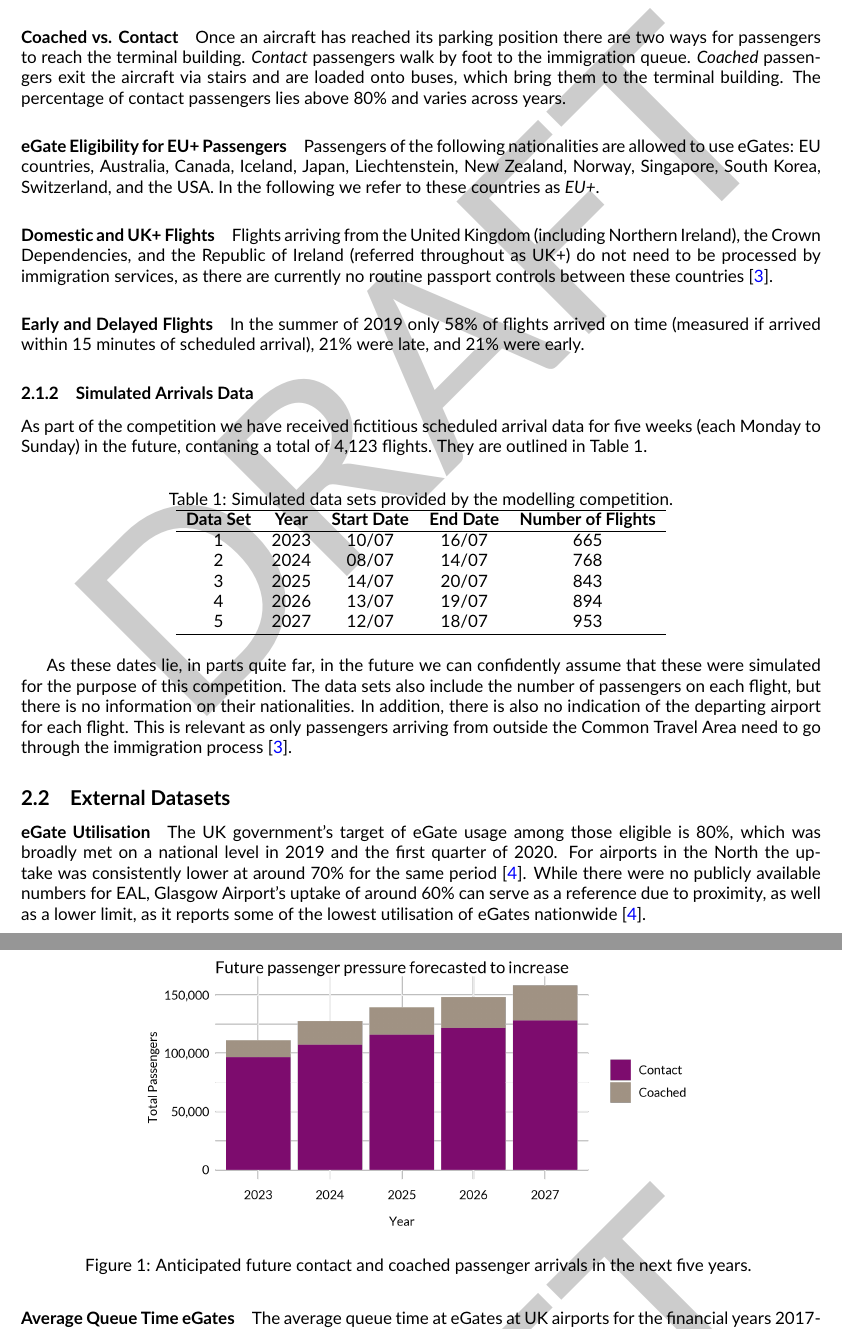
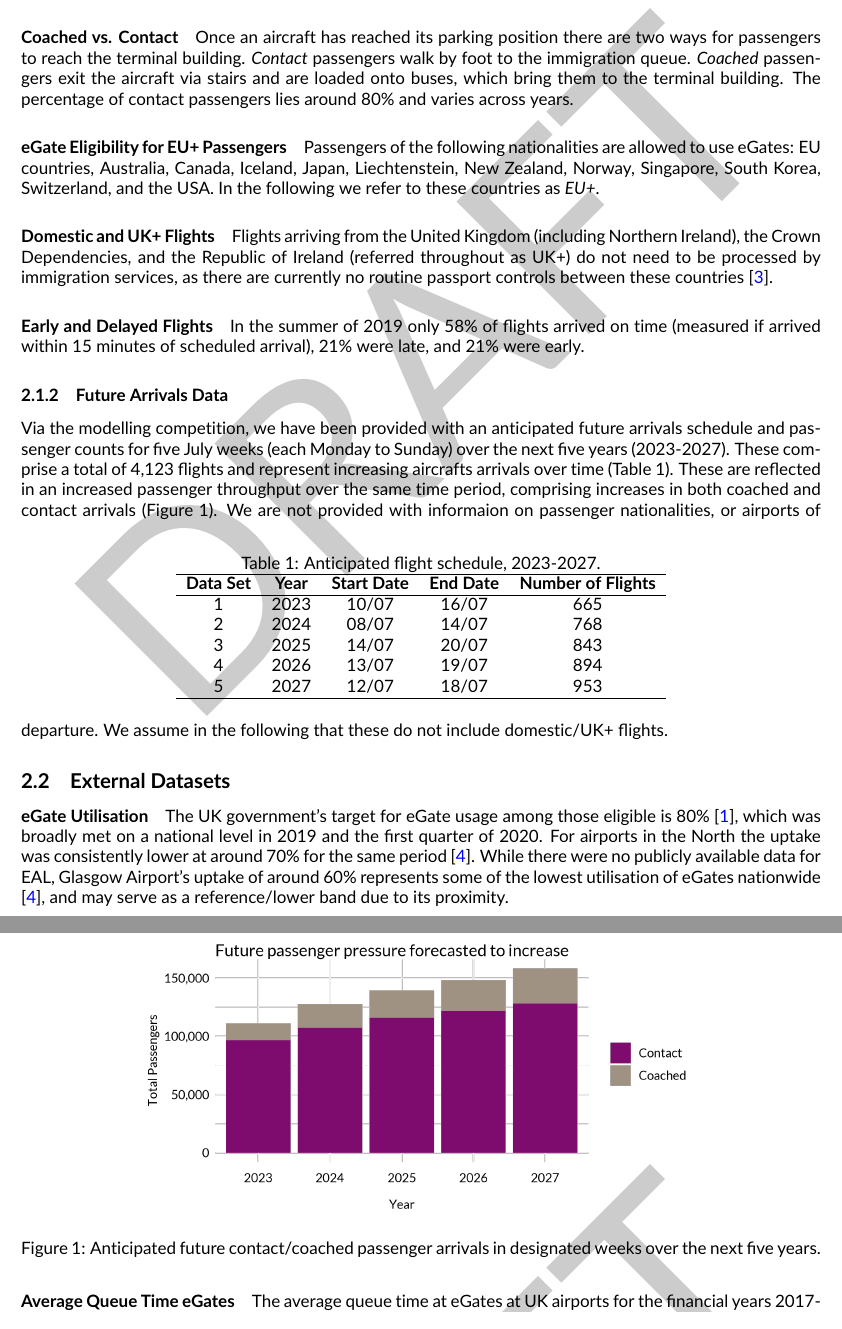
Before and after one commit to cobrbra/immigration_queue_simulation_edinburgh_airport, a LaTeX document (report/report.tex): two parts of pages 2 and 3 of 6, joined at a grey line, cut so that both start at the same text. Compiled offline with pdfLaTeX.

Commit message:
Updates from Overleaf

```diff
--- a/report/report.tex
+++ b/report/report.tex
@@ -100,7 +100,7 @@ We first outline the data received through the modelling competition. This data,
 The immigration hall at \gls{eal} has a \textit{capacity} of 500 people. Its \textit{overflow} capacity, which can be used without overly impacting other areas of the operation, is a further 150 people. There is also a \textit{contingency} capacity for additional 600 people. However, its usage negatively impacts the operations of the airport.
 
 \paragraph{Coached vs. Contact}
-Once an aircraft has reached its parking position there are two ways for passengers to reach the terminal building. \textit{Contact} passengers walk by foot to the immigration queue. \textit{Coached} passengers exit the aircraft via stairs and are loaded onto buses, which bring them to the terminal building. The percentage of contact passengers lies above 80\% and varies across years.
+Once an aircraft has reached its parking position there are two ways for passengers to reach the terminal building. \textit{Contact} passengers walk by foot to the immigration queue. \textit{Coached} passengers exit the aircraft via stairs and are loaded onto buses, which bring them to the terminal building. The percentage of contact passengers lies around 80\% and varies across years.
 
 \paragraph{eGate Eligibility for EU+ Passengers}
 Passengers of the following nationalities are allowed to use \glspl{egate}: EU countries, Australia, Canada, Iceland, Japan, Liechtenstein, New Zealand, Norway, Singapore, South Korea, Switzerland, and the USA. In the following we refer to these countries as \textit{EU+}.
@@ -110,12 +110,10 @@ Passengers of the following nationalities are allowed to use \glspl{egate}: EU c
 \paragraph{Early and Delayed Flights}
 In the summer of 2019 only 58\% of flights arrived on time (measured if arrived within 15 minutes of scheduled arrival), 21\% were late, and 21\% were early.
 
-\subsubsection{Simulated Arrivals Data}
-As part of the competition we have received fictitious scheduled arrival data for five weeks (each Monday to Sunday) in the future, contaning a total of 4,123 flights. They are outlined in Table~\ref{tab:future_arrivals_overview}.
-
-
+\subsubsection{Future Arrivals Data}
+Via the modelling competition, we have been provided with an anticipated future arrivals schedule and passenger counts for five July weeks (each Monday to Sunday) over the next five years (2023-2027). These comprise a total of 4,123 flights and represent increasing aircrafts arrivals over time (Table~\ref{tab:future_arrivals_overview}). These are reflected in an increased passenger throughput over the same time period, comprising increases in both coached and contact arrivals (Figure~\ref{fig:future_passenger_burden}).
 \begin{table}[!ht]
-\caption{Simulated data sets provided by the modelling competition.}
+\caption{Anticipated flight schedule, 2023-2027.}
 \label{tab:future_arrivals_overview}
 \centering
 \begin{tabular}{ccccc}
@@ -128,19 +126,20 @@ As part of the competition we have received fictitious scheduled arrival data fo
 5  & 2027  & 12/07  & 18/07     & 953   \\ \hline
 \end{tabular}
 \end{table}
-
-As these dates lie, in parts quite far, in the future we can confidently assume that these were simulated for the purpose of this competition. The data sets also include the number of passengers on each flight, but there is no information on their nationalities. In addition, there is also no indication of the departing airport for each flight. This is relevant as only passengers arriving from outside the Common Travel Area need to go through the immigration process \cite{common_travel_area}.
+% As these dates lie, in parts quite far, in the future we can confidently assume that these were simulated for the purpose of this competition. The data sets also include the number of passengers on each flight, but there is no information on their nationalities.
+We are not provided with informaion on passenger nationalities, or airports of departure. We assume in the following that these do not include domestic/UK+ flights.
+% In addition, there is also no indication of the departing airport for each flight. This is relevant as only passengers arriving from outside the Common Travel Area need to go through the immigration process \cite{common_travel_area}.
 
 \begin{figure}[!ht]
     \centering
     \includegraphics[width=0.7\textwidth]{figures/future_passenger_burden_fig.png}
-     \caption{Anticipated future contact and coached passenger arrivals in the next five years.  } \label{fig:future_passenger_burden}
+     \caption{Anticipated future contact/coached passenger arrivals in designated weeks over the next five years.  } \label{fig:future_passenger_burden}
 \end{figure}
 
 \subsection{External Datasets}
 
 \paragraph{eGate Utilisation}
-The UK government's target of \gls{egate} usage among those eligible is 80\%, which was broadly met on a national level in 2019 and the first quarter of 2020. For airports in the North the uptake was consistently lower at around 70\% for the same period \cite{Inspection_eGates}. While there were no publicly available numbers for \gls{eal}, Glasgow Airport's uptake of around 60\% can serve as a reference due to proximity, as well as a lower limit, as it reports some of the lowest utilisation of \glspl{egate} nationwide \cite{Inspection_eGates}.
+The UK government's target for \gls{egate} usage among those eligible is 80\% \cite{UK_border_2025}, which was broadly met on a national level in 2019 and the first quarter of 2020. For airports in the North the uptake was consistently lower at around 70\% for the same period \cite{Inspection_eGates}. While there were no publicly available data for \gls{eal}, Glasgow Airport's uptake of around 60\% represents some of the lowest utilisation of \glspl{egate} nationwide \cite{Inspection_eGates}, and may serve as a reference/lower band due to its proximity.
 
 \paragraph{Average Queue Time eGates}
 The average queue time at \glspl{egate} at UK airports for the financial years 2017-18, 2018-19, 2019-20 and Q1 2020 was six minutes and one second \cite{Inspection_eGates}. Stansted and Luton reported averages just below the three minute mark. Glasgow Airport's average waiting time at the \glspl{egate} was over 8.5 minutes. However, their calculation was based a shorter time period (December 2017, January 2018, and February 2019), and may therefore be unrepresentative \cite{Inspection_eGates}.
```
Also changed, not shown: report/references.bib (+4 -1 lines).
